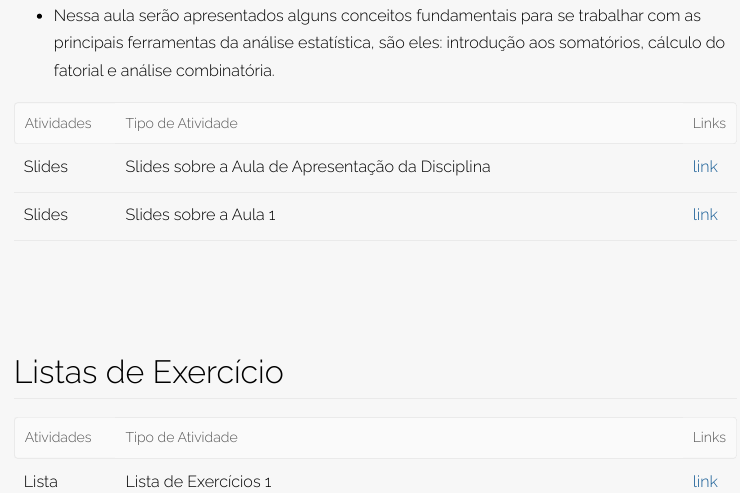
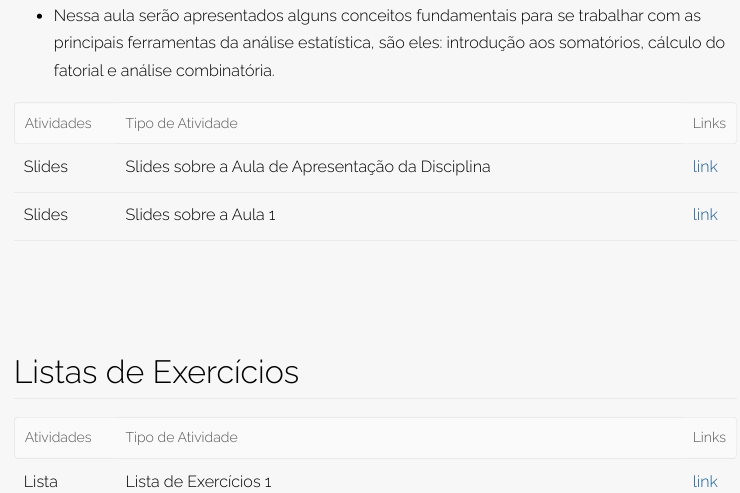
Before and after one commit to wtassinari/int_bioestatistica, an R Markdown document (index.rmd): the page in a window 1100 px wide, from 3730 px down. The pictures show the output file index.html that the author committed with the source, opened offline.

Commit message:
Add files via upload

```diff
--- a/index.rmd
+++ b/index.rmd
@@ -329,7 +329,7 @@ inferior ao menor conceito obtido anteriormente, mas esta substituição deve re
 <!-- **Obs:** Para a resolução dos exercícios iremos precisar utilizar a tabela da **distribuição normal padronizada** [link](https://drive.google.com/file/d/12ol6RITErfiXuTeLjtW1kPQFYc8VOZFf/view?usp=sharing) -->
 
 
-# Listas de Exercício
+# Listas de Exercícios
 
 
 | Atividades |                Tipo de Atividade                            | Links|
```
Also changed, not shown: index.html.
